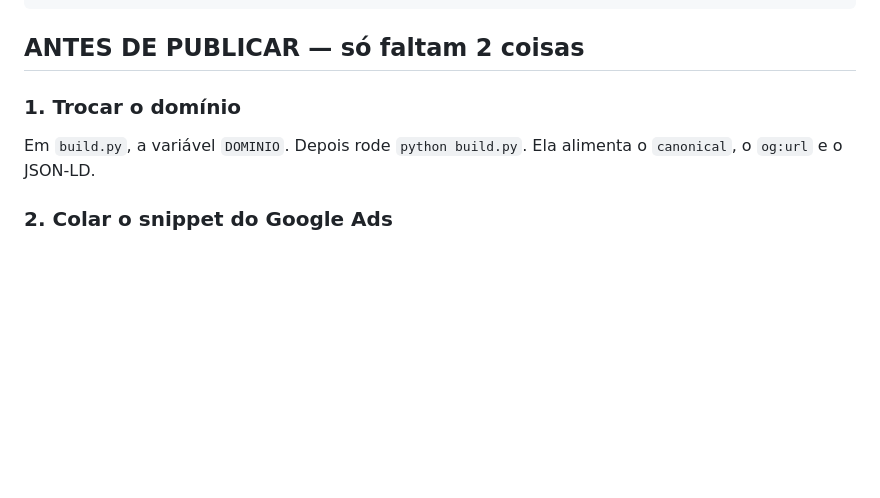
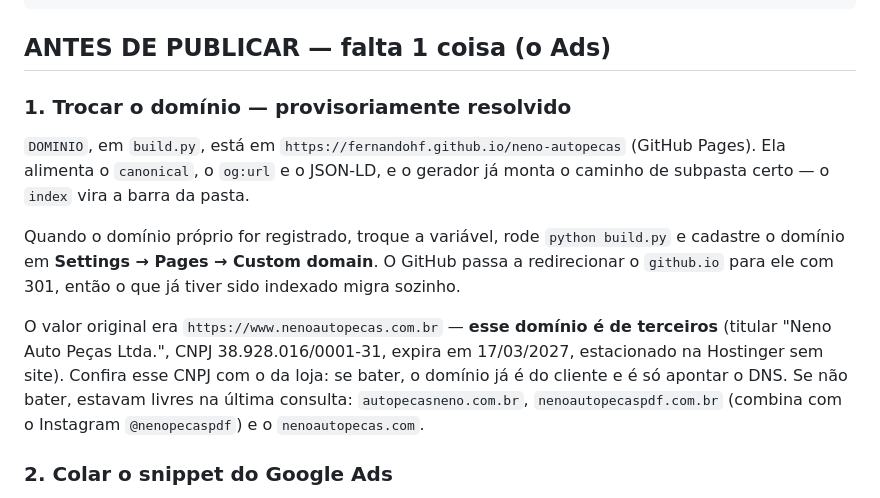
Before and after one commit to Fernandohf/neno-autopecas, a Markdown page: LEIA-ME.md, the part around the change. GitHub-like rendering; blank space fills up the shorter version.

Commit message:
LEIA-ME: registra o domínio provisório do Pages e as alternativas apuradas
Co-Authored-By: Claude Opus 5 <noreply@anthropic.com>

````diff
--- a/LEIA-ME.md
+++ b/LEIA-ME.md
@@ -16,11 +16,24 @@ assets/             fotos reais da loja + ícone
 build.py            gerador (edite aqui e rode `python build.py` para refazer as 6)
 ```
 
-## ANTES DE PUBLICAR — só faltam 2 coisas
+## ANTES DE PUBLICAR — falta 1 coisa (o Ads)
 
-### 1. Trocar o domínio
-Em `build.py`, a variável `DOMINIO`. Depois rode `python build.py`. Ela alimenta
-o `canonical`, o `og:url` e o JSON-LD.
+### 1. Trocar o domínio  —  provisoriamente resolvido
+`DOMINIO`, em `build.py`, está em `https://fernandohf.github.io/neno-autopecas`
+(GitHub Pages). Ela alimenta o `canonical`, o `og:url` e o JSON-LD, e o gerador
+já monta o caminho de subpasta certo — o `index` vira a barra da pasta.
+
+Quando o domínio próprio for registrado, troque a variável, rode
+`python build.py` e cadastre o domínio em **Settings → Pages → Custom domain**.
+O GitHub passa a redirecionar o `github.io` para ele com 301, então o que já
+tiver sido indexado migra sozinho.
+
+O valor original era `https://www.nenoautopecas.com.br` — **esse domínio é de
+terceiros** (titular "Neno Auto Peças Ltda.", CNPJ 38.928.016/0001-31, expira em
+17/03/2027, estacionado na Hostinger sem site). Confira esse CNPJ com o da loja:
+se bater, o domínio já é do cliente e é só apontar o DNS. Se não bater, estavam
+livres na última consulta: `autopecasneno.com.br`, `nenoautopecaspdf.com.br`
+(combina com o Instagram `@nenopecaspdf`) e o `nenoautopecas.com`.
 
 ### 2. Colar o snippet do Google Ads
 No `<head>` de cada página tem um bloco comentado. Descomente, troque
````
